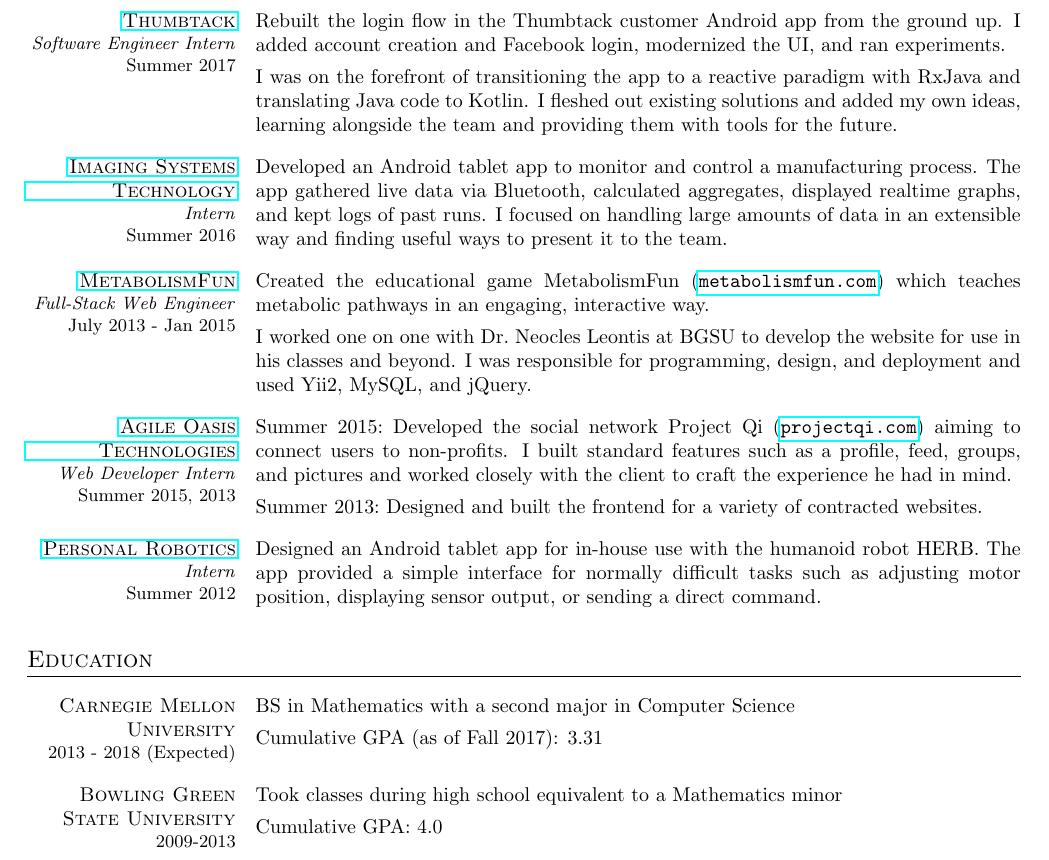
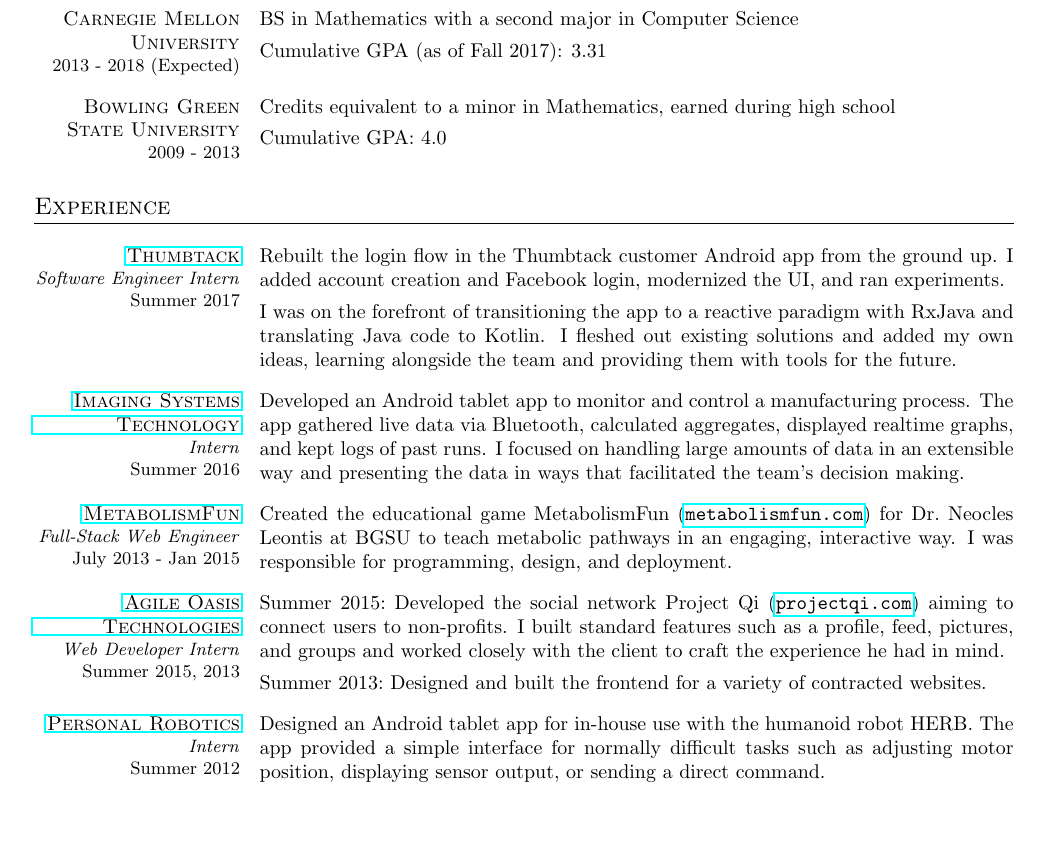
Before and after one commit to dzirbel/resume, a LaTeX CV (v2/resume.tex): part of the page, cut so that both start at the same text, the shorter picture padded with empty space. Compiled offline with pdfLaTeX.

Commit message:
Improve concision on some descriptions

```diff
--- a/v2/resume.tex
+++ b/v2/resume.tex
@@ -5,13 +5,13 @@
 \usepackage{geometry}
 \usepackage{titlesec}
 
-\geometry{letterpaper, portrait, margin=.8in}
+\geometry{letterpaper, portrait, margin=.85in}
 
 \setlength\parindent{0pt}
 \hyphenpenalty=10000
 
 \titleformat{\section}{\large\scshape\raggedright}{}{0em}{}[\titlerule]
-\titlespacing{\section}{0pt}{12pt}{8pt}
+\titlespacing{\section}{0pt}{10pt}{10pt}
 
 % standard line break in content paragraph
 \newcommand{\lb}{\vspace{4pt} \\}
@@ -19,7 +19,7 @@
 % TODO: consolidate these resumecols commands
 \newenvironment{resumecols1}[1]
 {
-    \vspace{.11cm}
+    \vspace{.1cm}
     \begin{minipage}[t]{.21\linewidth}
         \begin{flushright}
             \textsc{#1}
@@ -30,12 +30,12 @@
 }
 {
     \end{minipage}
-    \vspace{.11cm}
+    \vspace{.1cm}
 }
 
 \newenvironment{resumecols2}[2]
 {
-    \vspace{.11cm}
+    \vspace{.1cm}
     \begin{minipage}[t]{.21\linewidth}
         \begin{flushright}
             \textsc{#1} \\
@@ -47,12 +47,12 @@
 }
 {
     \end{minipage}
-    \vspace{.11cm}
+    \vspace{.1cm}
 }
 
 \newenvironment{resumecols}[4]
 {
-    \vspace{.11cm}
+    \vspace{.1cm}
     \begin{minipage}[t]{.21\linewidth}
         \begin{flushright}
             \href{#2}{\textsc{#1}} \\
@@ -65,7 +65,7 @@
 }
 {
     \end{minipage}
-    \vspace{.11cm}
+    \vspace{.1cm}
 }
 
 \begin{document}
@@ -90,3 +90,43 @@
+\begin{resumecols2}{Carnegie Mellon University}{2013 - 2018 (Expected)}
+    BS in Mathematics with a second major in Computer Science
+    \lb
+    Cumulative GPA (as of Fall 2017): 3.31
+\end{resumecols2}
+
+\begin{resumecols2}{Bowling Green State University}{2009 - 2013}
+    Credits equivalent to a minor in Mathematics, earned during high school
+    \lb
+    Cumulative GPA: 4.0
+\end{resumecols2}
+
+%%%%%%%%%%%%%%%%%%
+%%% EXPERIENCE %%%
+%%%%%%%%%%%%%%%%%%
+\section{Experience}
+
+\begin{resumecols}{Thumbtack}{https://www.thumbtack.com/about}{Software Engineer Intern}{Summer 2017}
+    Rebuilt the login flow in the Thumbtack customer Android app from the ground up. I added account creation and Facebook login, modernized the UI, and ran experiments.
+    \lb
+    I was on the forefront of transitioning the app to a reactive paradigm with RxJava and translating Java code to Kotlin. I fleshed out existing solutions and added my own ideas, learning alongside the team and providing them with tools for the future.
+\end{resumecols}
+
+\begin{resumecols}{Imaging Systems Technology}{http://www.teamist.com}{Intern}{Summer 2016}
+    Developed an Android tablet app to monitor and control a manufacturing process. The app gathered live data via Bluetooth, calculated aggregates, displayed realtime graphs, and kept logs of past runs. I focused on handling large amounts of data in an extensible way and presenting the data in ways that facilitated the team's decision making.
+\end{resumecols}
+
+\begin{resumecols}{MetabolismFun}{http://metabolismfun.com}{Full-Stack Web Engineer}{July 2013 - Jan 2015}
+    Created the educational game MetabolismFun (\href{http://metabolismfun.com}{\texttt{metabolismfun.com}}) for Dr.\ Neocles Leontis at BGSU to teach metabolic pathways in an engaging, interactive way. I was responsible for programming, design, and deployment.
+\end{resumecols}
+
+\begin{resumecols}{Agile Oasis Technologies}{http://agileoasis.com}{Web Developer Intern}{Summer 2015, 2013}
+    Summer 2015:\ Developed the social network Project Qi (\href{http://www.projectqi.com}{\texttt{projectqi.com}}) aiming to connect users to non-profits. I built standard features such as a profile, feed, pictures, and groups and worked closely with the client to craft the experience he had in mind.
+    \lb
+    Summer 2013:\ Designed and built the frontend for a variety of contracted websites.
+\end{resumecols}
+
+\begin{resumecols}{Personal Robotics}{https://personalrobotics.ri.cmu.edu}{Intern}{Summer 2012}
+    Designed an Android tablet app for in-house use with the humanoid robot HERB. The app provided a simple interface for normally difficult tasks such as adjusting motor position, displaying sensor output, or sending a direct command.
+\end{resumecols}
 
 %%%%%%%%%%%%%%
 %%% SKILLS %%%
@@ -114,52 +154,4 @@
     Analytical thinking, problem solving, and abstract reasoning
 \end{resumecols1}
 
-%%%%%%%%%%%%%%%%%%
-%%% EXPERIENCE %%%
-%%%%%%%%%%%%%%%%%%
-\section{Experience}
-
-\begin{resumecols}{Thumbtack}{https://www.thumbtack.com/about}{Software Engineer Intern}{Summer 2017}
-    Rebuilt the login flow in the Thumbtack customer Android app from the ground up. I added account creation and Facebook login, modernized the UI, and ran experiments.
-    \lb
-    I was on the forefront of transitioning the app to a reactive paradigm with RxJava and translating Java code to Kotlin. I fleshed out existing solutions and added my own ideas, learning alongside the team and providing them with tools for the future.
-\end{resumecols}
-
-\begin{resumecols}{Imaging Systems Technology}{http://www.teamist.com}{Intern}{Summer 2016}
-    Developed an Android tablet app to monitor and control a manufacturing process. The app gathered live data via Bluetooth, calculated aggregates, displayed realtime graphs, and kept logs of past runs. I focused on handling large amounts of data in an extensible way and finding useful ways to present it to the team.
-\end{resumecols}
-
-\begin{resumecols}{MetabolismFun}{http://metabolismfun.com}{Full-Stack Web Engineer}{July 2013 - Jan 2015}
-    Created the educational game MetabolismFun (\href{http://metabolismfun.com}{\texttt{metabolismfun.com}}) which teaches metabolic pathways in an engaging, interactive way.
-    \lb
-    I worked one on one with Dr.\ Neocles Leontis at BGSU to develop the website for use in his classes and beyond. I was responsible for programming, design, and deployment and used Yii2, MySQL, and jQuery.
-\end{resumecols}
-
-\begin{resumecols}{Agile Oasis Technologies}{http://agileoasis.com}{Web Developer Intern}{Summer 2015, 2013}
-    Summer 2015:\ Developed the social network Project Qi (\href{http://www.projectqi.com}{\texttt{projectqi.com}}) aiming to connect users to non-profits. I built standard features such as a profile, feed, groups, and pictures and worked closely with the client to craft the experience he had in mind.
-    \lb
-    Summer 2013:\ Designed and built the frontend for a variety of contracted websites.
-\end{resumecols}
-
-\begin{resumecols}{Personal Robotics}{https://personalrobotics.ri.cmu.edu}{Intern}{Summer 2012}
-    Designed an Android tablet app for in-house use with the humanoid robot HERB. The app provided a simple interface for normally difficult tasks such as adjusting motor position, displaying sensor output, or sending a direct command.
-\end{resumecols}
-
-%%%%%%%%%%%%%%%%%
-%%% EDUCATION %%%
-%%%%%%%%%%%%%%%%%
-\section{Education}
-
-\begin{resumecols2}{Carnegie Mellon University}{2013 - 2018 (Expected)}
-    BS in Mathematics with a second major in Computer Science
-    \lb
-    Cumulative GPA (as of Fall 2017): 3.31
-\end{resumecols2}
-
-\begin{resumecols2}{Bowling Green State University}{2009-2013}
-    Took classes during high school equivalent to a Mathematics minor
-    \lb
-    Cumulative GPA: 4.0
-\end{resumecols2}
-
 \end{document}
```
Also changed, not shown: v2/resume.pdf, v2/resume.tex (24 more changed lines).
